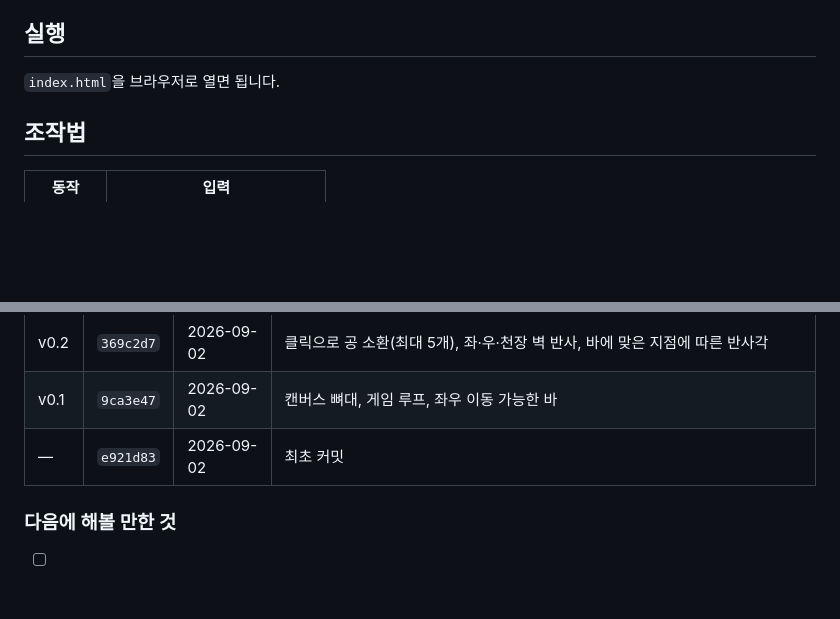
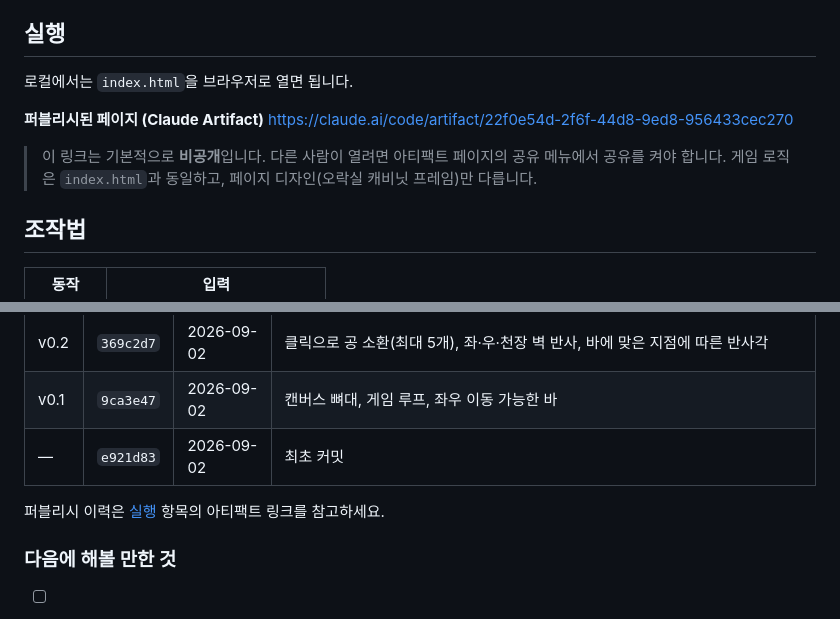
Before and after one commit to wilstein91/Pair_Programming, a Markdown page: README.md, 2 parts joined by grey strips. GitHub-like rendering; blank space fills up the shorter version.

Commit message:
docs: 퍼블리시된 아티팩트 주소를 README에 기록
Co-Authored-By: Claude Opus 5 <noreply@anthropic.com>

```diff
--- a/README.md
+++ b/README.md
@@ -4,7 +4,13 @@
 
 ## 실행
 
-`index.html`을 브라우저로 열면 됩니다.
+로컬에서는 `index.html`을 브라우저로 열면 됩니다.
+
+**퍼블리시된 페이지 (Claude Artifact)**
+<https://claude.ai/code/artifact/22f0e54d-2f6f-44d8-9ed8-956433cec270>
+
+> 이 링크는 기본적으로 **비공개**입니다. 다른 사람이 열려면 아티팩트 페이지의 공유 메뉴에서 공유를 켜야 합니다.
+> 게임 로직은 `index.html`과 동일하고, 페이지 디자인(오락실 캐비닛 프레임)만 다릅니다.
 
 ## 조작법
 
@@ -61,6 +67,8 @@ __game.currentSpeed() // 지금 공의 목표 속력
 | v0.1 | `9ca3e47` | 2026-09-02 | 캔버스 뼈대, 게임 루프, 좌우 이동 가능한 바 |
 | — | `e921d83` | 2026-09-02 | 최초 커밋 |
 
+퍼블리시 이력은 [실행](#실행) 항목의 아티팩트 링크를 참고하세요.
+
 ### 다음에 해볼 만한 것
 
 - [ ] 공 소환 시 방향을 클릭 드래그로 조준하기
```
